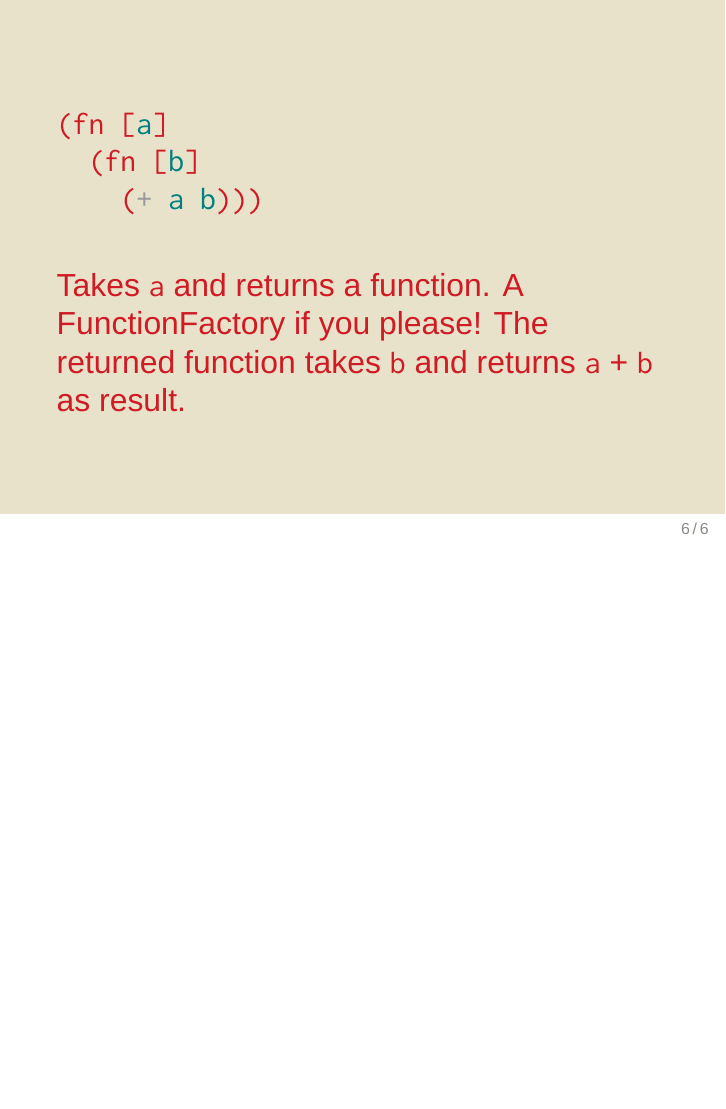
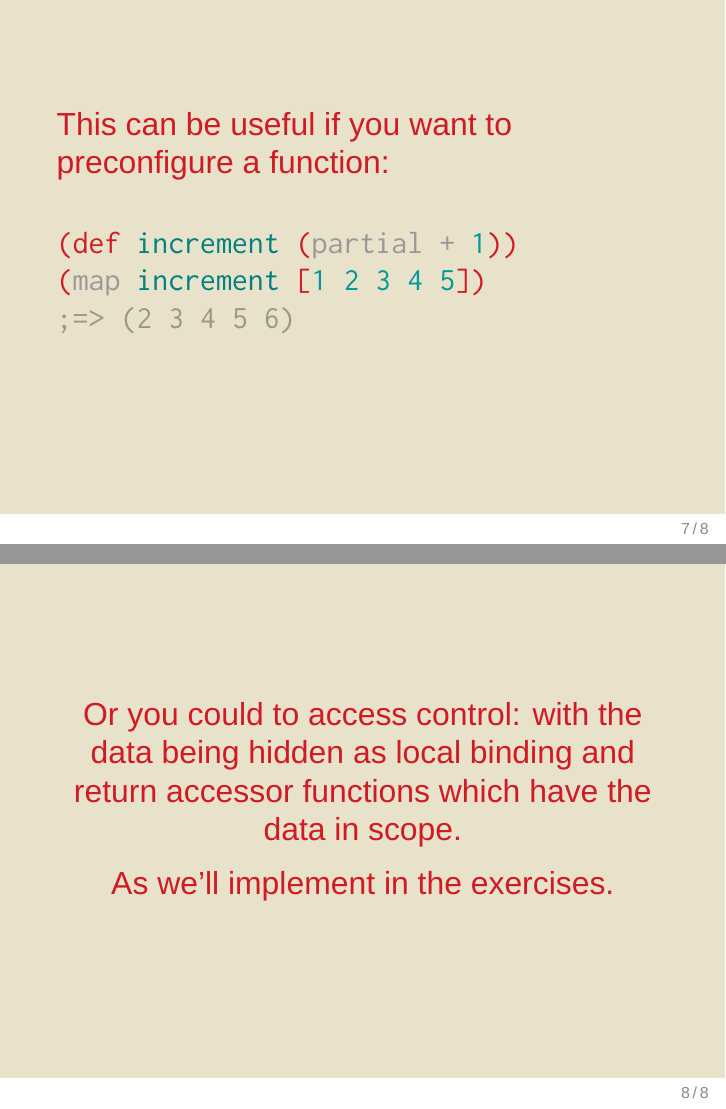
Before and after one commit to Leonidas-from-XIV/destructuring-and-lambda, LaTeX slides (lambda.tex): page 8 of 8 before the commit and pages 9 and 11 of 11 after it, the two joined at a grey line, the shorter picture padded with empty space. Compiled offline with XeLaTeX; a missing font is replaced by an installed copy or a similar font.

Commit message:
More slides on let-over-lambda

```diff
--- a/lambda.tex
+++ b/lambda.tex
@@ -58,4 +58,21 @@
   as result.
 \end{frame}
 
+\begin{frame}[fragile]
+  This can be useful if you want to preconfigure a function:
+  \begin{minted}[gobble=4]{clojure}
+    (def increment (partial + 1))
+    (map increment [1 2 3 4 5])
+    ;=> (2 3 4 5 6)
+  \end{minted}
+\end{frame}
+
+\centerframe{
+  Or you could to access control: with the data being hidden as local binding
+  and return accessor functions which have the data in scope.
+
+  \pause
+  As we'll implement in the exercises.
+}
+
 \end{document}
```
